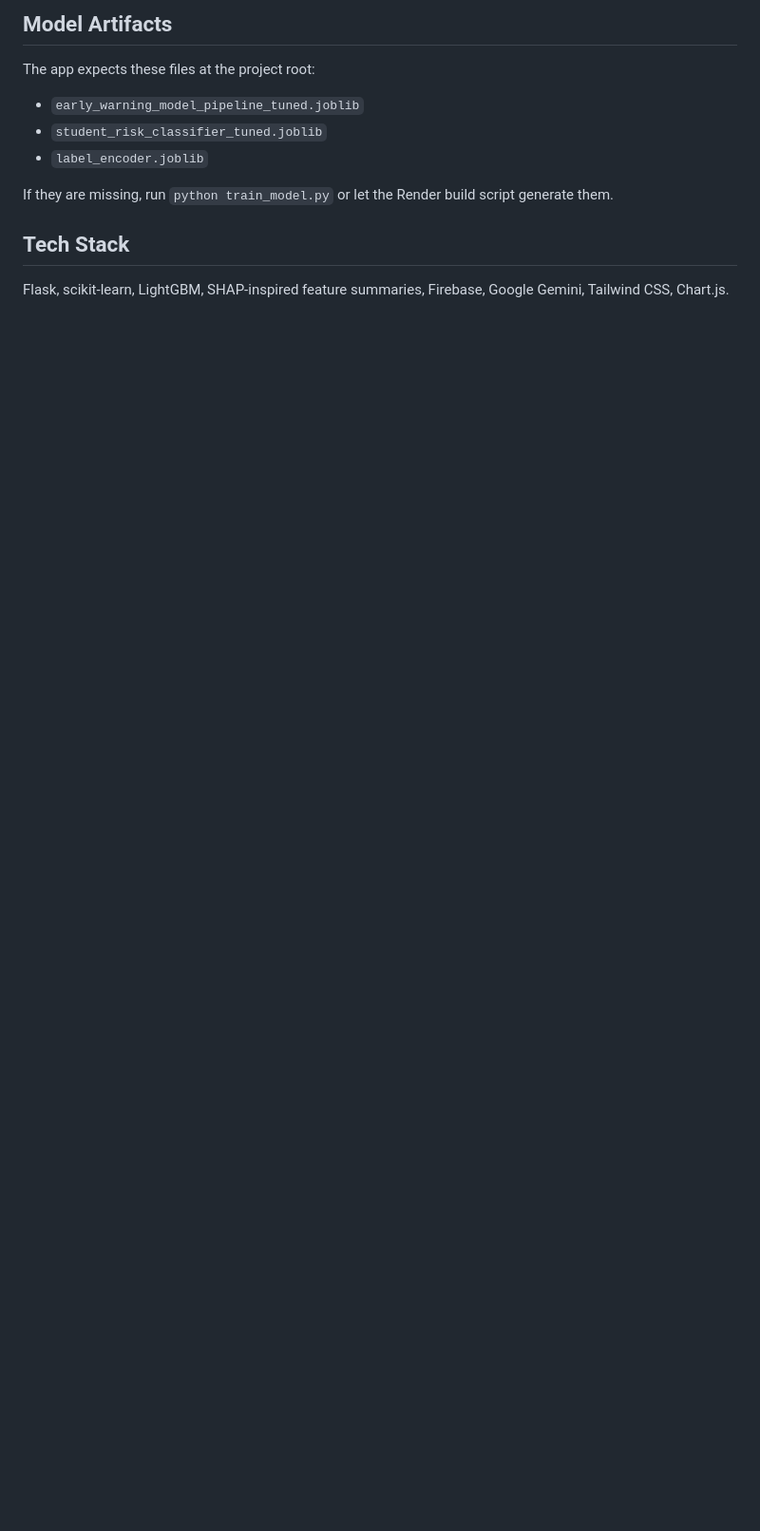
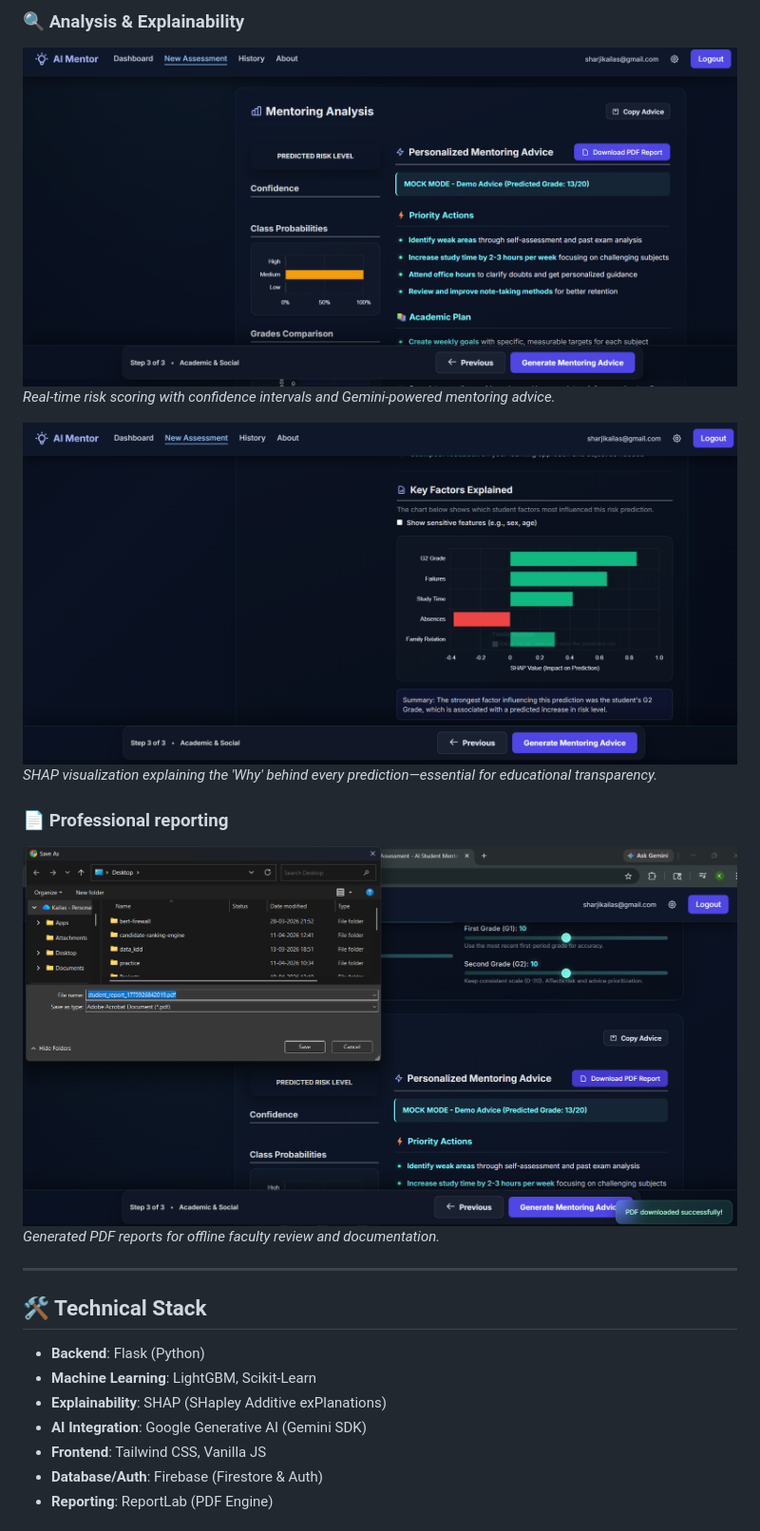
Before and after one commit to KailasVS666/student-risk-demo, a Markdown page: README.md, the part around the change printed below. Shown: that part at 95% size. GitHub-like rendering; pictures changed too: screenshots/mentoring_analysis.png (added), screenshots/pdf_extraction.png (added), screenshots/xai_explanation.png (added); blank space fills up the shorter version.

```diff
--- a/README.md
+++ b/README.md
@@ -63,11 +44,24 @@ Optional email alert settings:
 
-## Model Artifacts
-The app expects these files at the project root:
-- `early_warning_model_pipeline_tuned.joblib`
-- `student_risk_classifier_tuned.joblib`
-- `label_encoder.joblib`
+### 🔍 Analysis & Explainability
+![Analysis Result](screenshots/mentoring_analysis.png)
+*Real-time risk scoring with confidence intervals and Gemini-powered mentoring advice.*
 
-If they are missing, run `python train_model.py` or let the Render build script generate them.
+![XAI Explainer](screenshots/xai_explanation.png)
+*SHAP visualization explaining the 'Why' behind every prediction—essential for educational transparency.*
 
-## Tech Stack
-Flask, scikit-learn, LightGBM, SHAP-inspired feature summaries, Firebase, Google Gemini, Tailwind CSS, Chart.js.
+### 📄 Professional reporting
+![PDF Report Preview](screenshots/pdf_extraction.png)
+*Generated PDF reports for offline faculty review and documentation.*
+
+---
+
+## 🛠️ Technical Stack
+
+- **Backend**: Flask (Python)
+- **Machine Learning**: LightGBM, Scikit-Learn
+- **Explainability**: SHAP (SHapley Additive exPlanations)
+- **AI Integration**: Google Generative AI (Gemini SDK)
+- **Frontend**: Tailwind CSS, Vanilla JS
+- **Database/Auth**: Firebase (Firestore & Auth)
+- **Reporting**: ReportLab (PDF Engine)
+
```
Also changed, not shown: other parts of README.md (+89 -50 lines), screenshots/assessment_form_academic.png (added), screenshots/assessment_form_demographics.png (added), screenshots/dashboard.png (added), 1 other file.
